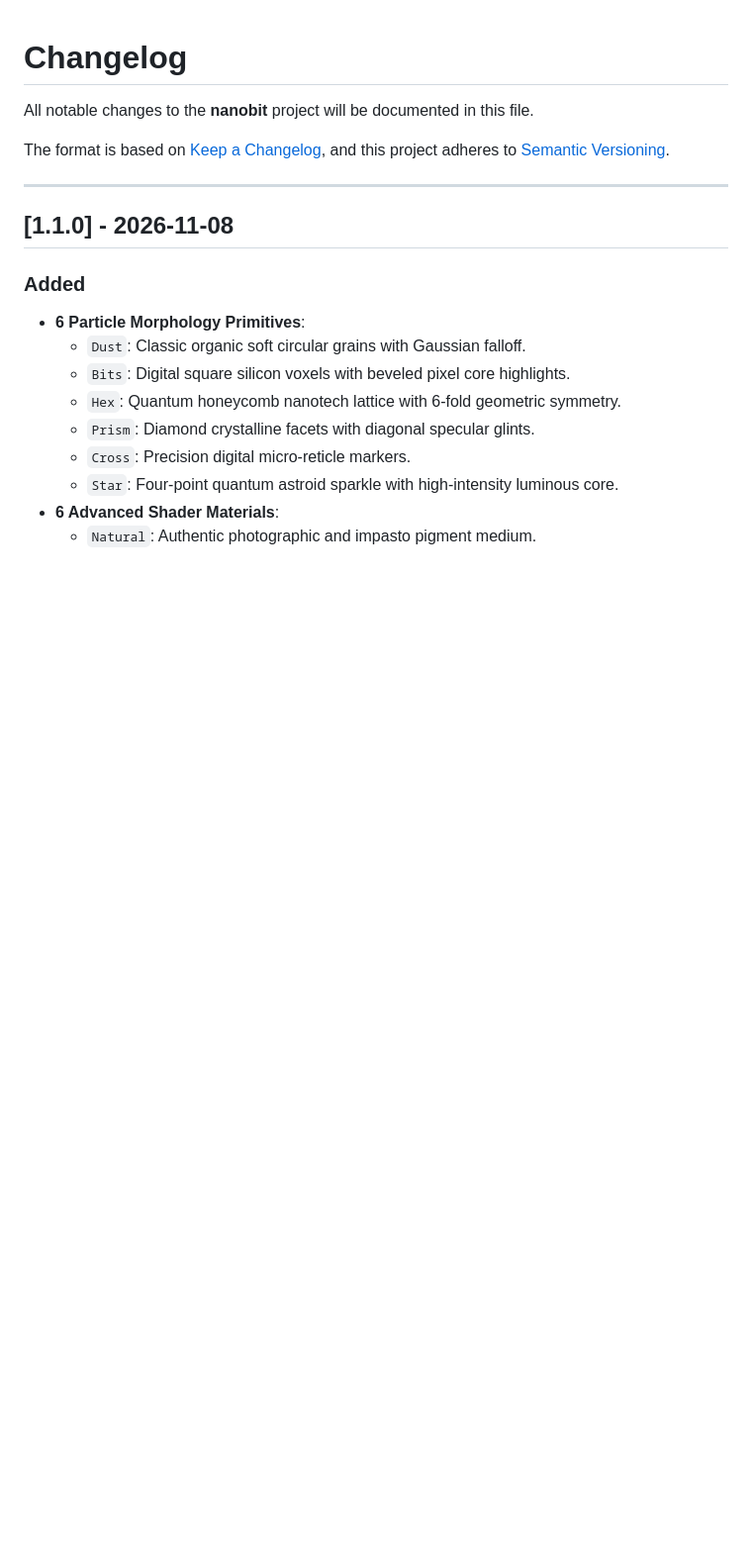
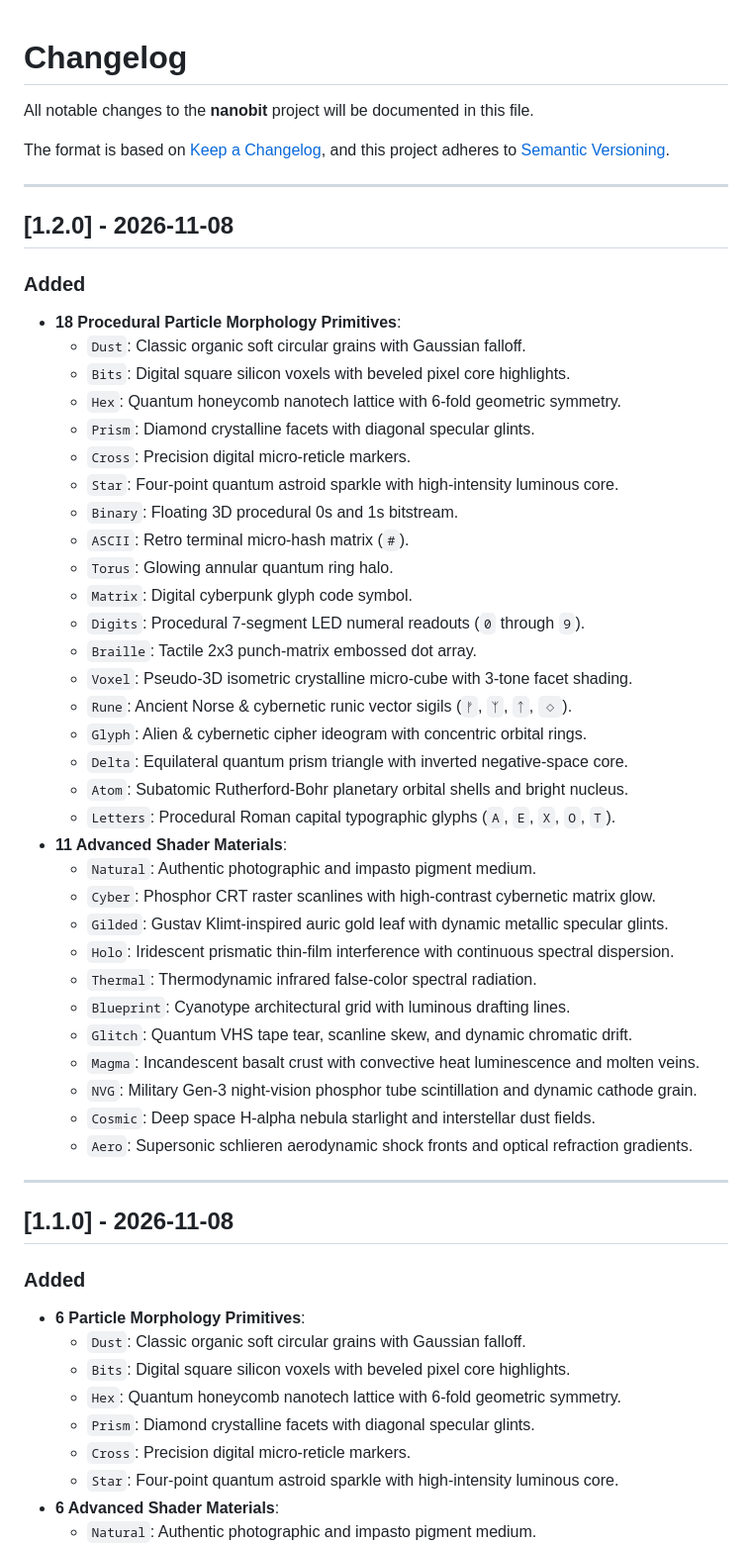
Before and after one commit to kicode01/nanobit, a Markdown page: CHANGELOG.md, the part around the change. Shown at 99% size. Rendered like a GitHub page; blank space fills up the shorter version.

```diff
--- a/CHANGELOG.md
+++ b/CHANGELOG.md
@@ -4,6 +4,43 @@ All notable changes to the **nanobit** project will be documented in this file.
 
 The format is based on [Keep a Changelog](https://keepachangelog.com/en/1.1.0/),
 and this project adheres to [Semantic Versioning](https://semver.org/spec/v2.0.0.html).
+
+---
+
+## [1.2.0] - 2026-11-08
+
+### Added
+- **18 Procedural Particle Morphology Primitives**:
+  - `Dust`: Classic organic soft circular grains with Gaussian falloff.
+  - `Bits`: Digital square silicon voxels with beveled pixel core highlights.
+  - `Hex`: Quantum honeycomb nanotech lattice with 6-fold geometric symmetry.
+  - `Prism`: Diamond crystalline facets with diagonal specular glints.
+  - `Cross`: Precision digital micro-reticle markers.
+  - `Star`: Four-point quantum astroid sparkle with high-intensity luminous core.
+  - `Binary`: Floating 3D procedural 0s and 1s bitstream.
+  - `ASCII`: Retro terminal micro-hash matrix (`#`).
+  - `Torus`: Glowing annular quantum ring halo.
+  - `Matrix`: Digital cyberpunk glyph code symbol.
+  - `Digits`: Procedural 7-segment LED numeral readouts (`0` through `9`).
+  - `Braille`: Tactile 2x3 punch-matrix embossed dot array.
+  - `Voxel`: Pseudo-3D isometric crystalline micro-cube with 3-tone facet shading.
+  - `Rune`: Ancient Norse & cybernetic runic vector sigils (`ᚠ`, `ᛉ`, `ᛏ`, `◇`).
+  - `Glyph`: Alien & cybernetic cipher ideogram with concentric orbital rings.
+  - `Delta`: Equilateral quantum prism triangle with inverted negative-space core.
+  - `Atom`: Subatomic Rutherford-Bohr planetary orbital shells and bright nucleus.
+  - `Letters`: Procedural Roman capital typographic glyphs (`A`, `E`, `X`, `O`, `T`).
+- **11 Advanced Shader Materials**:
+  - `Natural`: Authentic photographic and impasto pigment medium.
+  - `Cyber`: Phosphor CRT raster scanlines with high-contrast cybernetic matrix glow.
+  - `Gilded`: Gustav Klimt-inspired auric gold leaf with dynamic metallic specular glints.
+  - `Holo`: Iridescent prismatic thin-film interference with continuous spectral dispersion.
+  - `Thermal`: Thermodynamic infrared false-color spectral radiation.
+  - `Blueprint`: Cyanotype architectural grid with luminous drafting lines.
+  - `Glitch`: Quantum VHS tape tear, scanline skew, and dynamic chromatic drift.
+  - `Magma`: Incandescent basalt crust with convective heat luminescence and molten veins.
+  - `NVG`: Military Gen-3 night-vision phosphor tube scintillation and dynamic cathode grain.
+  - `Cosmic`: Deep space H-alpha nebula starlight and interstellar dust fields.
+  - `Aero`: Supersonic schlieren aerodynamic shock fronts and optical refraction gradients.
 
 ---
 
```
Also changed, not shown: README.md (+20 -3 lines).
